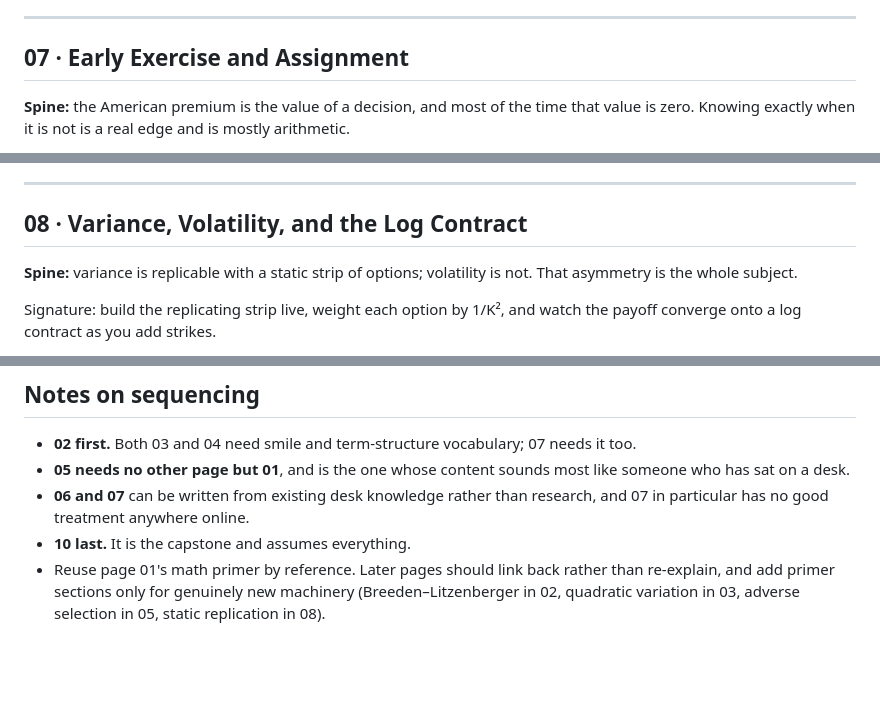
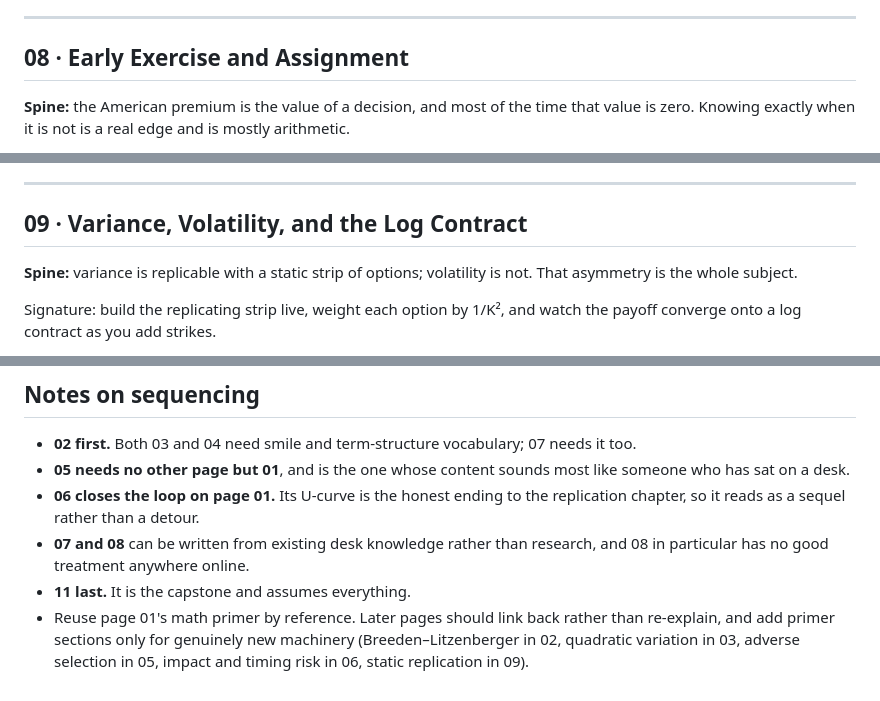
Before and after one commit to cafe-helado/options-visually, a Markdown page: ROADMAP.md, 3 parts joined by grey strips. GitHub-like rendering; blank space fills up the shorter version.

```diff
--- a/ROADMAP.md
+++ b/ROADMAP.md
@@ -168,7 +225,7 @@ Chapters
 
 ---
 
-## 07 · Early Exercise and Assignment
+## 08 · Early Exercise and Assignment
 
 **Spine:** the American premium is the value of a decision, and most of the time that
 value is zero. Knowing exactly when it is not is a real edge and is mostly arithmetic.
@@ -190,7 +247,7 @@ Chapters
 
 ---
 
-## 08 · Variance, Volatility, and the Log Contract
+## 09 · Variance, Volatility, and the Log Contract
 
 **Spine:** variance is replicable with a static strip of options; volatility is not.
 That asymmetry is the whole subject.
@@ -250,10 +307,12 @@ Chapters
 - **02 first.** Both 03 and 04 need smile and term-structure vocabulary; 07 needs it too.
 - **05 needs no other page but 01**, and is the one whose content sounds most like
   someone who has sat on a desk.
-- **06 and 07** can be written from existing desk knowledge rather than research, and
-  07 in particular has no good treatment anywhere online.
-- **10 last.** It is the capstone and assumes everything.
+- **06 closes the loop on page 01.** Its U-curve is the honest ending to the
+  replication chapter, so it reads as a sequel rather than a detour.
+- **07 and 08** can be written from existing desk knowledge rather than research, and
+  08 in particular has no good treatment anywhere online.
+- **11 last.** It is the capstone and assumes everything.
 - Reuse page 01's math primer by reference. Later pages should link back rather than
   re-explain, and add primer sections only for genuinely new machinery
   (Breeden–Litzenberger in 02, quadratic variation in 03, adverse selection in 05,
-  static replication in 08).
+  impact and timing risk in 06, static replication in 09).
```
Also changed, not shown: other parts of ROADMAP.md (+61 -4 lines).
